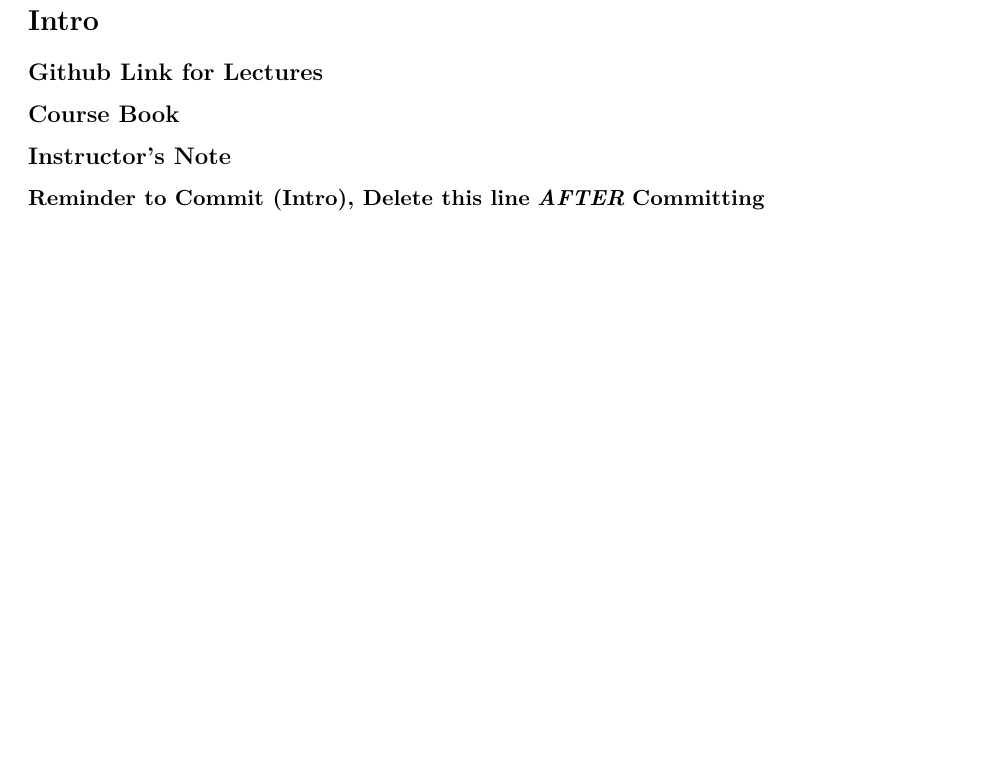
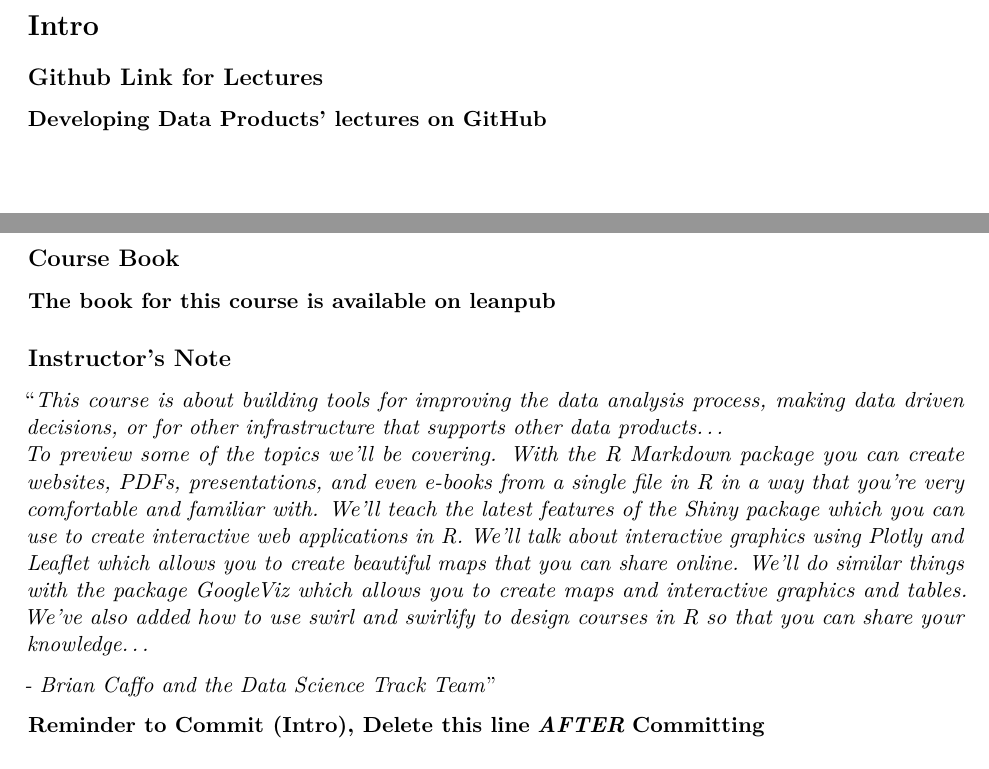
Before and after one commit to PhiPrime/DevelopingDataProductsNotes, an R Markdown document (DevelopingDataProductsNotes.Rmd): part of page 3 of 6 before the commit and two parts of pages 2 and 3 of 6 after it, the two joined at a grey line, cut so that both start at the same text, the shorter picture padded with empty space. Rendered offline with R 4.5, knitr and Pandoc, then LaTeX, with nearby package versions.

Commit message:
Intro Section Commit

```diff
--- a/DevelopingDataProductsNotes.Rmd
+++ b/DevelopingDataProductsNotes.Rmd
@@ -17,12 +17,17 @@ knitr::opts_chunk$set(echo = TRUE)
 
 
 ## Github Link for Lectures
-
+**[Developing Data Products' lectures on GitHub](https://github.com/DataScienceSpecialization/Developing_Data_Products)**
 
 ## Course Book
-
+**[The book for this course is available on leanpub](https://leanpub.com/ddp)**
 
 ## Instructor's Note
+"*This course is about building tools for improving the data analysis process, making data driven decisions, or for other infrastructure that supports other data products...*
+*To preview some of the topics we'll be covering. With the R Markdown package you can create websites, PDFs, presentations, and even e-books from a single file in R in a way that you're very comfortable and familiar with. We'll teach the latest features of the Shiny package which you can use to create interactive web applications in R. We'll talk about interactive graphics using Plotly and Leaflet which allows you to create beautiful maps that you can share online. We'll do similar things with the package GoogleViz which allows you to create maps and interactive graphics and tables. We've also added how to use swirl and swirlify to design courses in R so that you can share your knowledge...*
+
+*- Brian Caffo and the Data Science Track Team*"
+
 
 **Reminder to Commit (Intro), Delete this line** ***AFTER*** **Committing**
 
```
Also changed, not shown: DevelopingDataProductsNotes.pdf.
